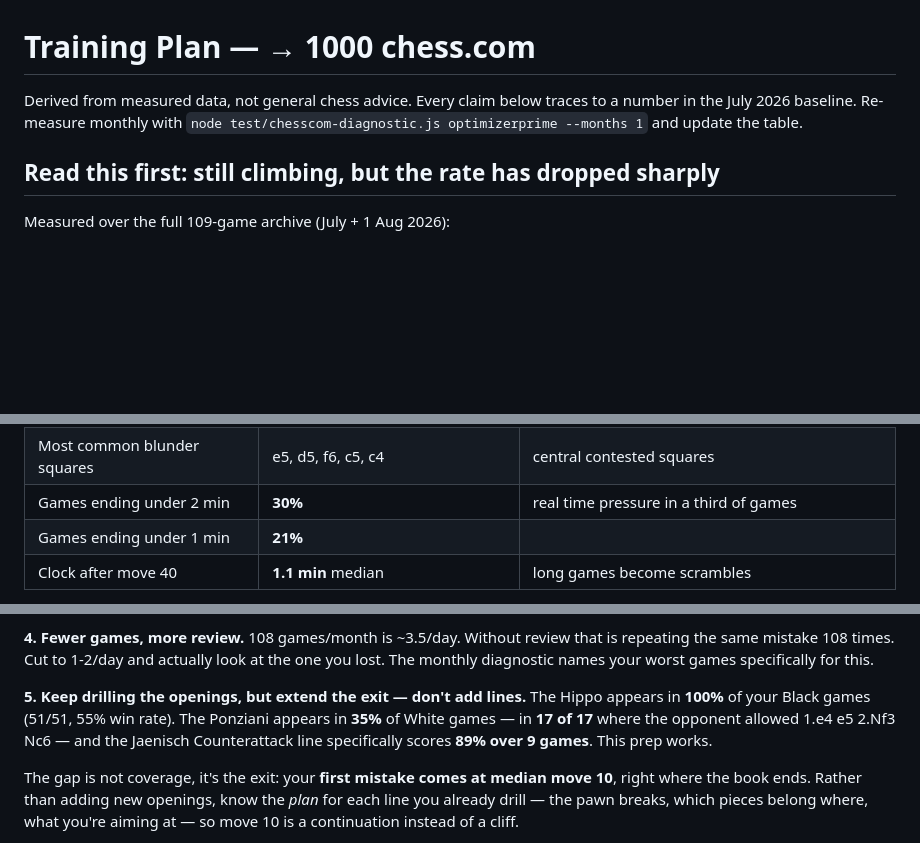
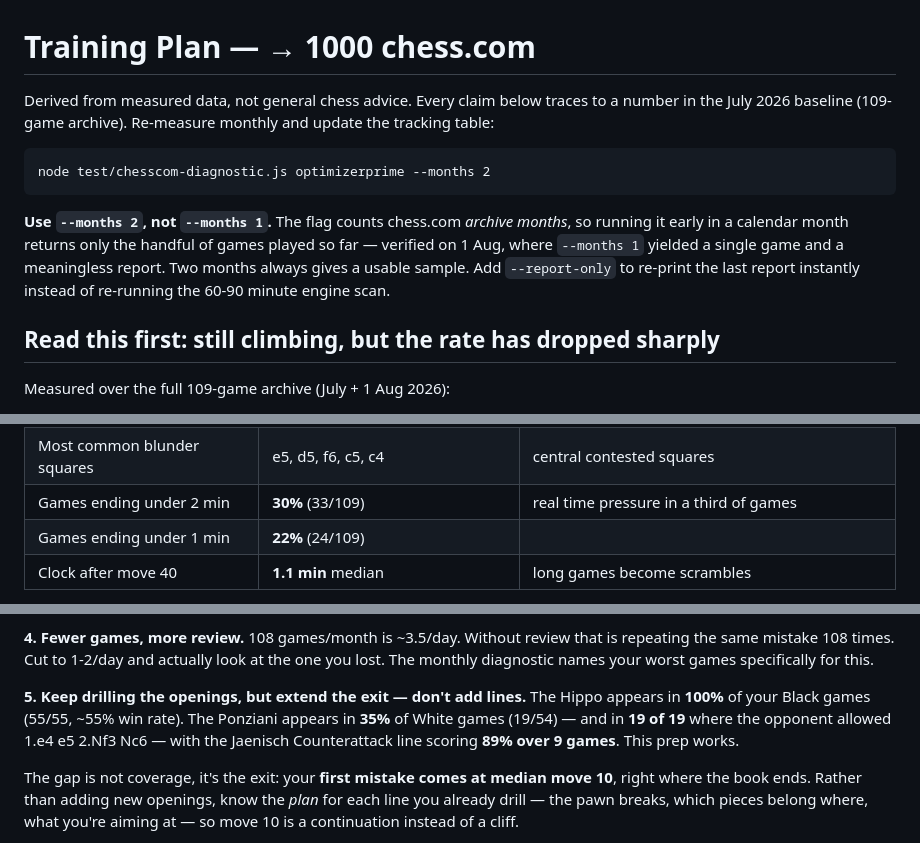
Before and after one commit to athetus/chess-trainer, a Markdown page: docs/TRAINING_PLAN.md, 3 parts joined by grey strips. Rendered like a GitHub page; blank space fills up the shorter version.

Commit message:
docs: correct plan stats to the full archive and document the --months trap
Self-review caught two things. First, several figures were computed on
a 101-game snapshot rather than the complete 109-game archive; all
conclusions held but the raw counts were slightly off (Hippo 51/51 ->
55/55, Ponziani 17/17 -> 19/19 when allowed, clock after move 30
3.2 -> 3.1 min, games under 1 min 21% -> 22%).

Second, actually running the shipped command end-to-end revealed a
usability trap that unit tests could not: --months counts chess.com
archive months, so on 1 Aug it returned a single game and produced a
meaningless report. Documented --months 2 as the default guidance.

Changes:
- docs/TRAINING_PLAN.md

````diff
--- a/docs/TRAINING_PLAN.md
+++ b/docs/TRAINING_PLAN.md
@@ -1,8 +1,18 @@
 # Training Plan — → 1000 chess.com
 
 Derived from measured data, not general chess advice. Every claim below traces to a
-number in the July 2026 baseline. Re-measure monthly with
-`node test/chesscom-diagnostic.js optimizerprime --months 1` and update the table.
+number in the July 2026 baseline (109-game archive). Re-measure monthly and update the
+tracking table:
+
+```
+node test/chesscom-diagnostic.js optimizerprime --months 2
+```
+
+**Use `--months 2`, not `--months 1`.** The flag counts chess.com *archive months*, so
+running it early in a calendar month returns only the handful of games played so far —
+verified on 1 Aug, where `--months 1` yielded a single game and a meaningless report.
+Two months always gives a usable sample. Add `--report-only` to re-print the last
+report instantly instead of re-running the 60-90 minute engine scan.
 
 ## Read this first: still climbing, but the rate has dropped sharply
 
@@ -52,8 +62,8 @@ that assumes the July headline number repeats is wrong.
 | First mistake of the game | **median move 10** (25th pct move 8) | the moment prep runs out |
 | Mistakes involving a capture | **38%** | 21% bad captures made, 17% good captures missed |
 | Most common blunder squares | e5, d5, f6, c5, c4 | central contested squares |
-| Games ending under 2 min | **30%** | real time pressure in a third of games |
-| Games ending under 1 min | **21%** | |
+| Games ending under 2 min | **30%** (33/109) | real time pressure in a third of games |
+| Games ending under 1 min | **22%** (24/109) | |
 | Clock after move 40 | **1.1 min** median | long games become scrambles |
 
 **Finding 1 — you are not rushing.** You spend *twice as long* on the moves you get
@@ -114,10 +124,10 @@ times. Cut to 1-2/day and actually look at the one you lost. The monthly diagnos
 names your worst games specifically for this.
 
 **5. Keep drilling the openings, but extend the exit — don't add lines.**
-The Hippo appears in **100%** of your Black games (51/51, 55% win rate). The Ponziani
-appears in **35%** of White games — in **17 of 17** where the opponent allowed
-1.e4 e5 2.Nf3 Nc6 — and the Jaenisch Counterattack line specifically scores **89% over
-9 games**. This prep works.
+The Hippo appears in **100%** of your Black games (55/55, ~55% win rate). The Ponziani
+appears in **35%** of White games (19/54) — and in **19 of 19** where the opponent
+allowed 1.e4 e5 2.Nf3 Nc6 — with the Jaenisch Counterattack line scoring **89% over 9
+games**. This prep works.
 
 The gap is not coverage, it's the exit: your **first mistake comes at median move 10**,
 right where the book ends. Rather than adding new openings, know the *plan* for each
````
Also changed, not shown: other parts of docs/TRAINING_PLAN.md (+1 -1 lines).
